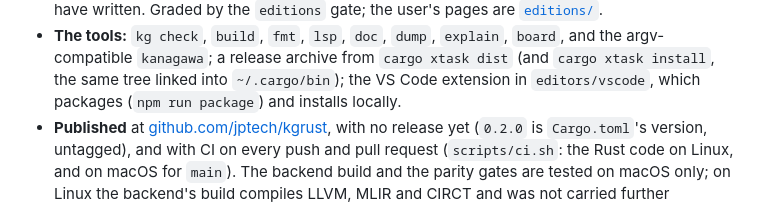
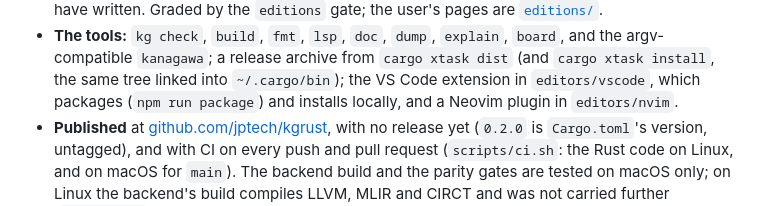
Before and after one commit to jptech/kgrust, a Markdown page: docs/roadmap.md, the part around the change. Drawn GitHub-style.

Commit message:
Roadmap and status: the Neovim plugin among the tools
Co-Authored-By: Claude Opus 5.5 <noreply@anthropic.com>

```diff
--- a/docs/roadmap.md
+++ b/docs/roadmap.md
@@ -30,7 +30,7 @@ written when it ended ([`history/handoff-2026-10-11.md`](history/handoff-2026-10
   archive from `cargo xtask dist` (and `cargo xtask install`, the same
   tree linked into `~/.cargo/bin`); the VS Code extension in
   `editors/vscode`, which packages (`npm run package`) and installs
-  locally.
+  locally, and a Neovim plugin in `editors/nvim`.
 - **Published** at [github.com/jptech/kgrust](https://github.com/jptech/kgrust),
   with no release yet (`0.2.0` is `Cargo.toml`'s version, untagged), and
   with CI on every push and pull request (`scripts/ci.sh`: the Rust code
```
Also changed, not shown: docs/status.md (+1 -0 lines).
